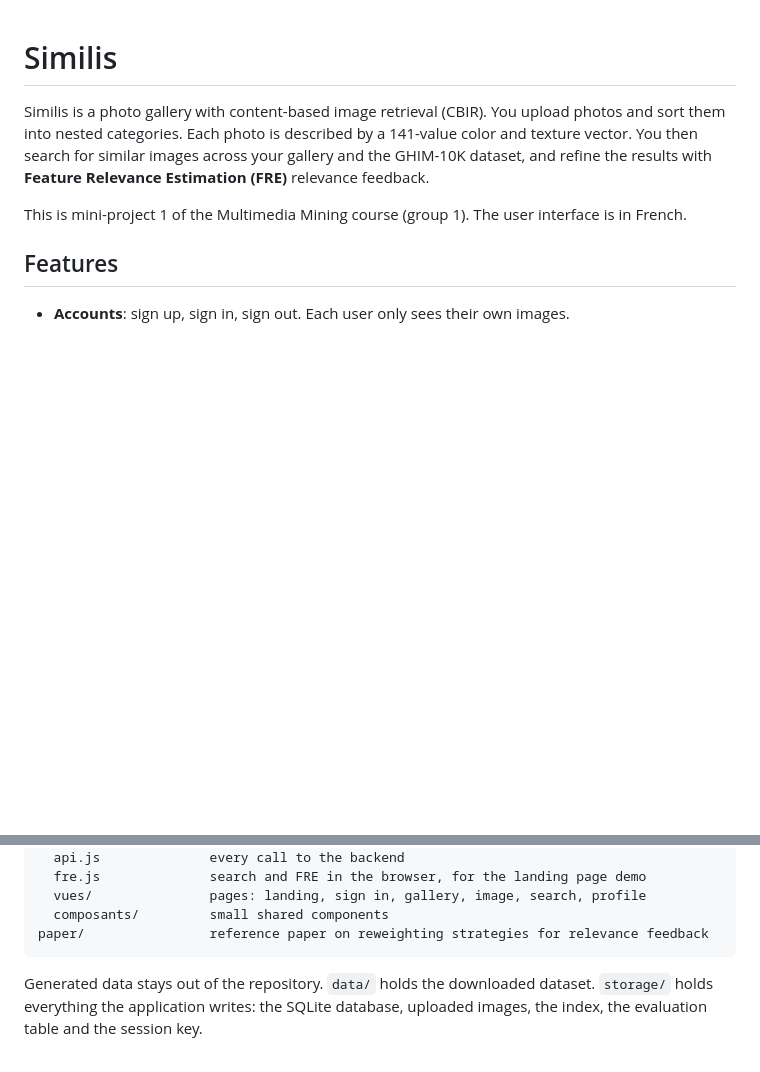
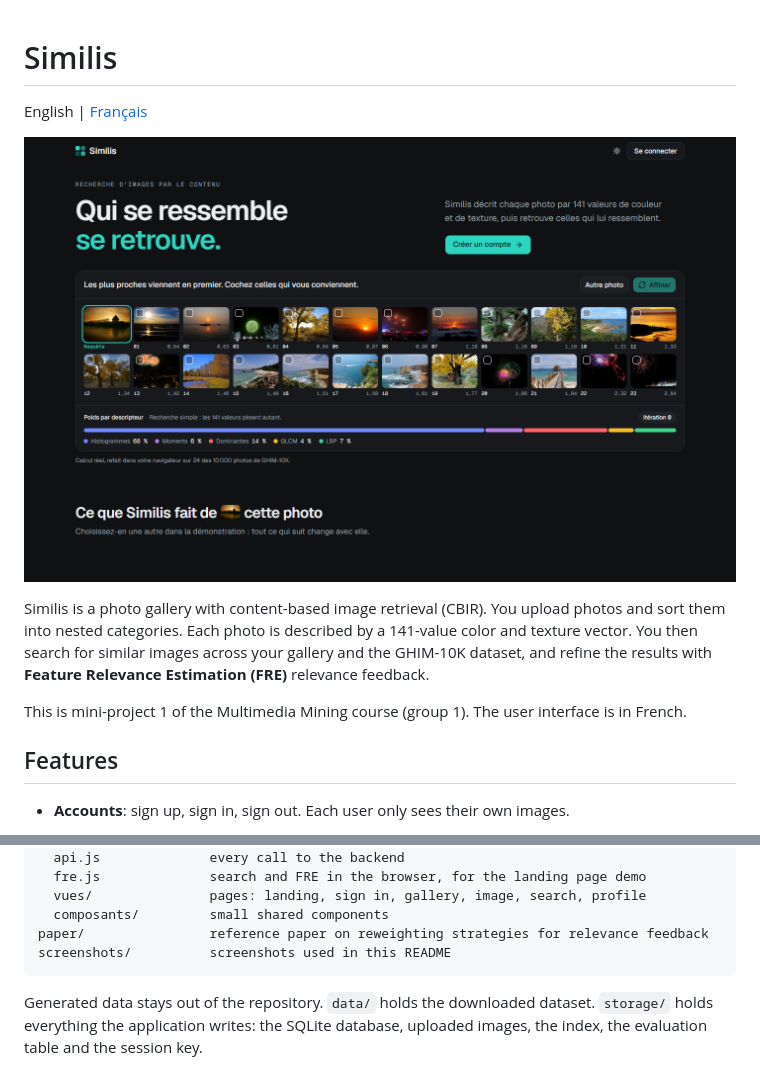
Before and after one commit to Taki-eddine-El-Attari/Similis, a Markdown page: README.md, 2 parts joined by grey strips. Rendered like a GitHub page; pictures changed too: screenshots/accueil.png (added); blank space fills up the shorter version.

````diff
--- a/README.md
+++ b/README.md
@@ -1,4 +1,8 @@
 # Similis
+
+English | [Français](README.fr.md)
+
+![Landing page with the live retrieval demo](screenshots/accueil.png)
 
 Similis is a photo gallery with content-based image retrieval (CBIR). You upload photos and sort them into nested categories. Each photo is described by a 141-value color and texture vector. You then search for similar images across your gallery and the GHIM-10K dataset, and refine the results with **Feature Relevance Estimation (FRE)** relevance feedback.
 
@@ -128,6 +146,7 @@ frontend/src/
   vues/               pages: landing, sign in, gallery, image, search, profile
   composants/         small shared components
 paper/                reference paper on reweighting strategies for relevance feedback
+screenshots/          screenshots used in this README
 ```
 
 Generated data stays out of the repository. `data/` holds the downloaded dataset. `storage/` holds everything the application writes: the SQLite database, uploaded images, the index, the evaluation table and the session key.
````
Also changed, not shown: other parts of README.md (+14 -0 lines), README.fr.md (added, +156 -0 lines), screenshots/galerie.png (added), screenshots/image.png (added), 1 other file.
